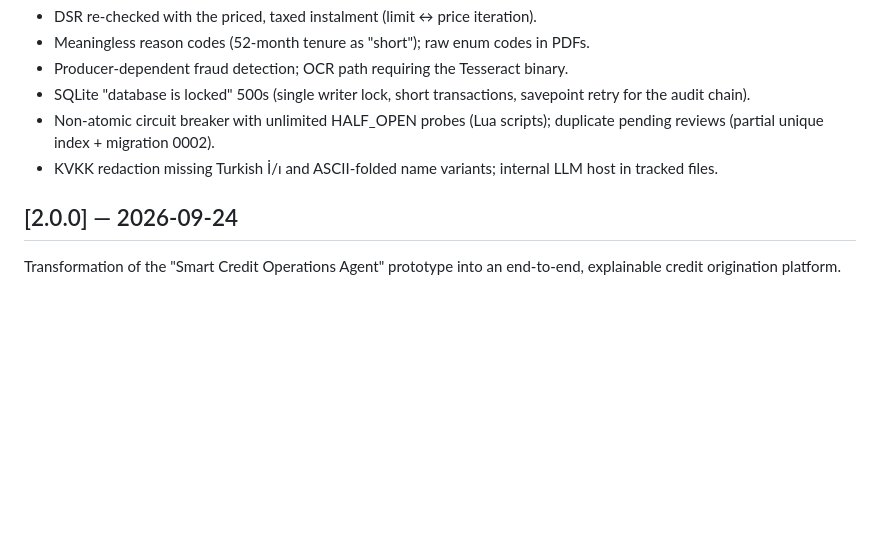
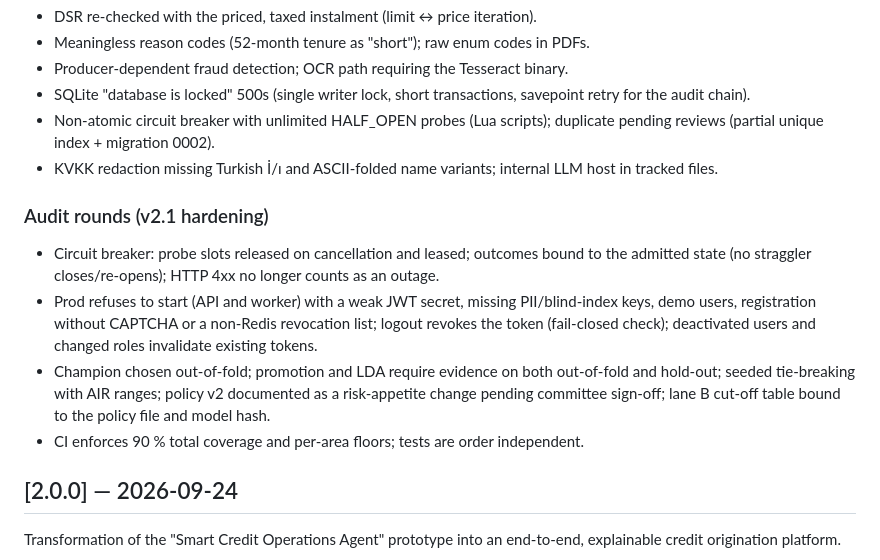
Before and after one commit to tunadeniz1304/credit-origination, a Markdown page: CHANGELOG.md, the part around the change. Rendered like a GitHub page; blank space fills up the shorter version.

```diff
--- a/CHANGELOG.md
+++ b/CHANGELOG.md
@@ -27,6 +27,12 @@ Closes the findings of the independent v2 audit (7.5/10) and validates the model
 - Non-atomic circuit breaker with unlimited HALF_OPEN probes (Lua scripts); duplicate pending reviews (partial unique index + migration 0002).
 - KVKK redaction missing Turkish İ/ı and ASCII-folded name variants; internal LLM host in tracked files.
 
+### Audit rounds (v2.1 hardening)
+- Circuit breaker: probe slots released on cancellation and leased; outcomes bound to the admitted state (no straggler closes/re-opens); HTTP 4xx no longer counts as an outage.
+- Prod refuses to start (API and worker) with a weak JWT secret, missing PII/blind-index keys, demo users, registration without CAPTCHA or a non-Redis revocation list; logout revokes the token (fail-closed check); deactivated users and changed roles invalidate existing tokens.
+- Champion chosen out-of-fold; promotion and LDA require evidence on both out-of-fold and hold-out; seeded tie-breaking with AIR ranges; policy v2 documented as a risk-appetite change pending committee sign-off; lane B cut-off table bound to the policy file and model hash.
+- CI enforces 90 % total coverage and per-area floors; tests are order independent.
+
 ## [2.0.0] — 2026-09-24
 
 Transformation of the "Smart Credit Operations Agent" prototype into an end-to-end, explainable credit origination platform.
```
Also changed, not shown: docs/FINAL_REPORT_v2.md (+14 -0 lines).
